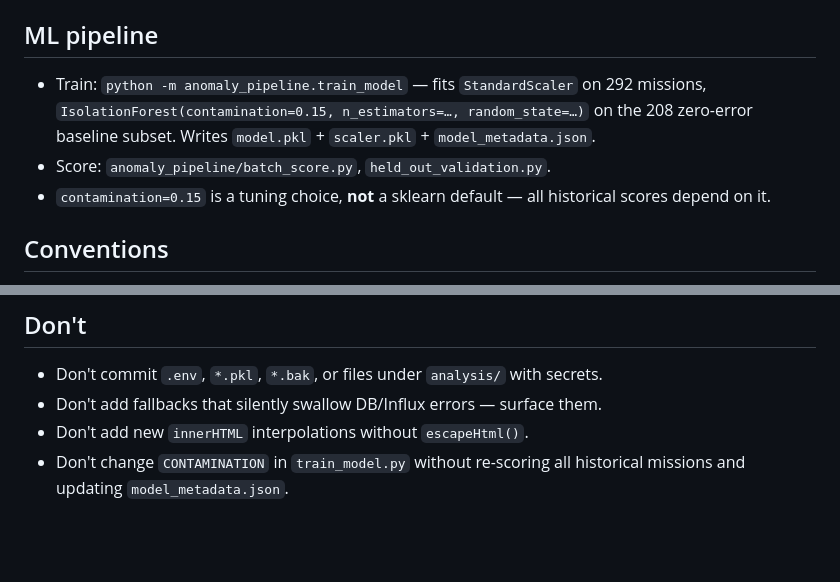
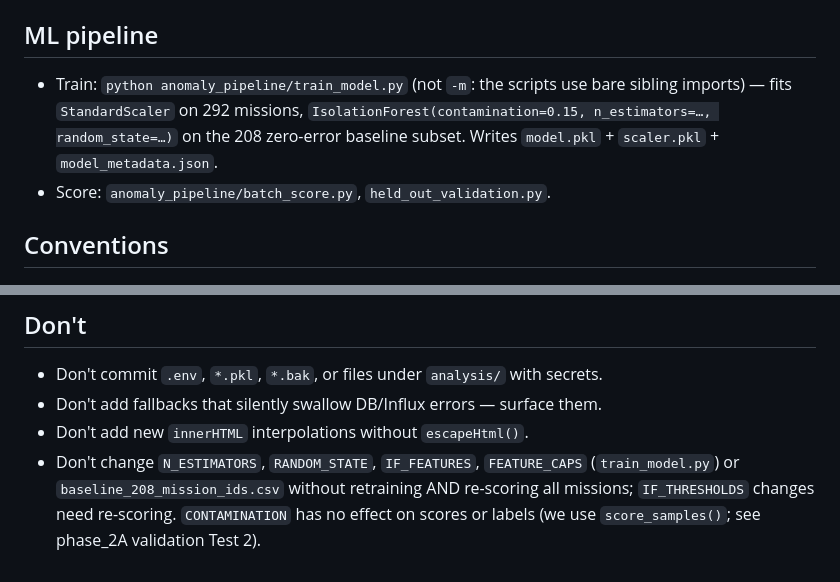
Before and after one commit to Jeswin987/AMR-Analytics-and-Anomaly-Detection, a Markdown page: CLAUDE.md, 2 parts joined by grey strips. GitHub-like rendering; blank space fills up the shorter version.

Commit message:
docs: correct the training command and contamination claims in CLAUDE.md
- Train command: `python -m anomaly_pipeline.train_model` fails with
  ModuleNotFoundError: feature_extractor, because anomaly_pipeline/ has no
  __init__.py and the scripts use bare sibling imports. The script form
  `python anomaly_pipeline/train_model.py` resolves them (checked by
  importing only; training was not run).
- Drop "all historical scores depend on" contamination=0.15. Nothing in
  the pipeline calls predict()/decision_function(); every score is
  -score_samples(), which contamination does not affect (Test 2).
- Replace the CONTAMINATION guard with one naming what really changes
  scores or labels: N_ESTIMATORS, RANDOM_STATE, IF_FEATURES, FEATURE_CAPS,
  the baseline ID list, and IF_THRESHOLDS.
- Bump the known-issues review date to 2026-10-31.

Co-Authored-By: Claude Opus 5.5 <noreply@anthropic.com>

```diff
--- a/CLAUDE.md
+++ b/CLAUDE.md
@@ -34,9 +34,8 @@ Optional: `FLASK_HOST` (default `127.0.0.1`), `FLASK_PORT` (`5001`), `FLASK_DEBU
 
 ## ML pipeline
 
-- Train: `python -m anomaly_pipeline.train_model` — fits `StandardScaler` on 292 missions, `IsolationForest(contamination=0.15, n_estimators=…, random_state=…)` on the 208 zero-error baseline subset. Writes `model.pkl` + `scaler.pkl` + `model_metadata.json`.
+- Train: `python anomaly_pipeline/train_model.py` (not `-m`: the scripts use bare sibling imports) — fits `StandardScaler` on 292 missions, `IsolationForest(contamination=0.15, n_estimators=…, random_state=…)` on the 208 zero-error baseline subset. Writes `model.pkl` + `scaler.pkl` + `model_metadata.json`.
 - Score: `anomaly_pipeline/batch_score.py`, `held_out_validation.py`.
-- `contamination=0.15` is a tuning choice, **not** a sklearn default — all historical scores depend on it.
 
 ## Conventions
 
@@ -72,4 +71,4 @@ See `docs/known_issues.md` (last reviewed 2026-10-30).
 - Don't commit `.env`, `*.pkl`, `*.bak`, or files under `analysis/` with secrets.
 - Don't add fallbacks that silently swallow DB/Influx errors — surface them.
 - Don't add new `innerHTML` interpolations without `escapeHtml()`.
-- Don't change `CONTAMINATION` in `train_model.py` without re-scoring all historical missions and updating `model_metadata.json`.
+- Don't change `N_ESTIMATORS`, `RANDOM_STATE`, `IF_FEATURES`, `FEATURE_CAPS` (`train_model.py`) or `baseline_208_mission_ids.csv` without retraining AND re-scoring all missions; `IF_THRESHOLDS` changes need re-scoring. `CONTAMINATION` has no effect on scores or labels (we use `score_samples()`; see phase_2A validation Test 2).
```
Also changed, not shown: other parts of CLAUDE.md (+1 -1 lines).
